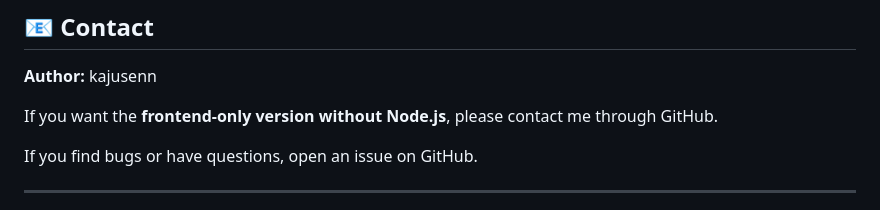
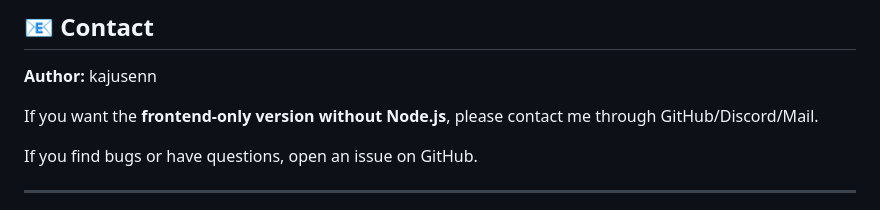
Before and after one commit to kajusenn/Advent-Calendar, a Markdown page: README.md, the part around the change. Rendered like a GitHub page.

Commit message:
Update contact methods in README

```diff
--- a/README.md
+++ b/README.md
@@ -185,7 +185,7 @@ This project is free to use. You can modify it and share it with others.
 
 **Author:** kajusenn
 
-If you want the **frontend-only version without Node.js**, please contact me through GitHub.
+If you want the **frontend-only version without Node.js**, please contact me through GitHub/Discord/Mail.
 
 If you find bugs or have questions, open an issue on GitHub.
 
```
